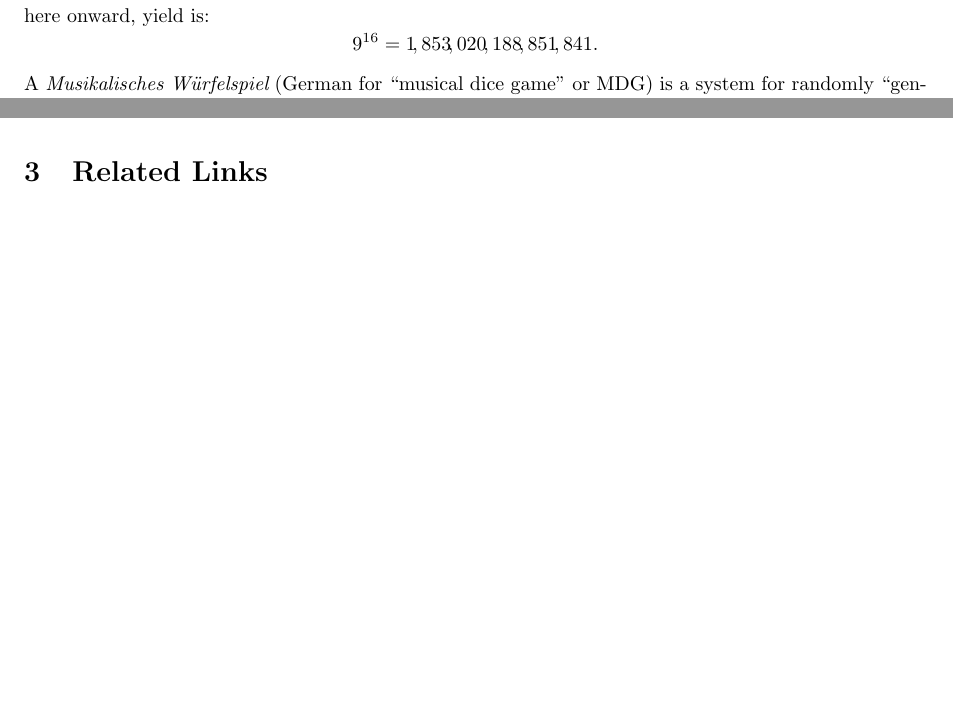
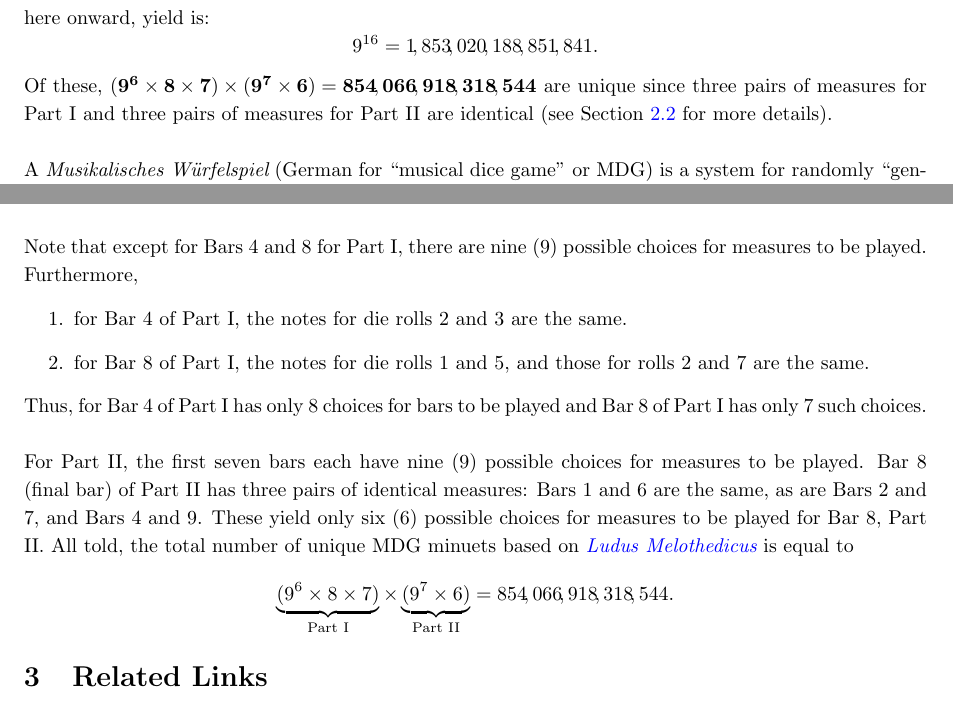
Before and after one commit to justineuro/mdgBookSVG8Kit, a LaTeX document (mdgBookSVG8v1.tex): two parts of pages 4 and 9 of 10, joined at a grey line, cut so that both start at the same text, the shorter picture padded with empty space. Compiled offline with pdfLaTeX.

Commit message:
2025-05-12

```diff
--- a/mdgBookSVG8v1.tex
+++ b/mdgBookSVG8v1.tex
@@ -150,6 +150,7 @@ ${}_{}$\\
 \end{center}
 
 Thus run the French title and corresponding English translation of the Musical Dice Game (MDG) that was anonymously authored and was published by Chevardi\'{e}re: Paris in 1759 (\citealp{ludus1759}).  Rightly and interestingly so, as the Rules provided in this work allow a non-professional musician to generate (``compose") nearly two quadrillions ($2 \times 10^{12}$) of unique MDG minuets.  More precisely, the total number of minuets that the rules of the \href{https://imslp.org/wiki/Ludus_Melothedicus_(Anonymous)}{{\em Ludus Melothedicus}}, as we would refer to this MDG from here onward, yield is: $$9^{16} = 1\!,853\!,020\!,188\!,851\!,841.$$
+Of these, $\mathbf{(9^6\times 8\times 7) \times (9^7\times 6) = 854\!,066\!,918\!,318\!,544}$ are unique since three pairs of measures for Part I and three pairs of measures for Part II are identical (see Section~\ref{genMeas} for more details).\\
 
 \noindent A {\it Musikalisches W\"{u}rfelspiel} (German for ``musical dice game" or MDG) is a system for randomly ``generating" (e.g., by using a die or two dice) musical compositions from precomposed options and was quite popular throughout Western Europe in the 18th century.  The earliest known MDG is Johann Philipp Kirnberger's {\em Der allezeit fertige Polonoisen- und Menuettencomponist (1st ed.\ 1757; rev.\ 2nd ed.\ 1783)} (translated from German as ``The Ever-Ready Minuet and Polonaise Composer").  Other well-known composers that are to known to have composed a MDG are C.P.E.\ Bach ({\em Einfall, einen doppelten Contrapunct in der Octave von sechs Tacten zu machen, ohne die Regeln davon zu wissen (1758)}; translated from German as ``A method for making six bars of double counterpoint at the octave without knowing the rules"), Abb\'{e} Maximillian Stadler ({\em Table pour composer des minuets et des Trios \`{a} la infinie; avec deux dez \`{a} jouer (1780)}; translated from French as ``A table for composing minuets and trios to infinity, by playing with two dice"), the latter MDG being also attributed to Franz Joseph Haydn.\\
 
@@ -284,7 +283,14 @@ ${}_{}$\\
 	\label{fig:meas4}
 \end{figure}
 
+Note that except for Bars 4 and 8 for Part I, there are nine (9) possible choices for measures to be played.  Furthermore,
+\begin{enumerate}
+	\item for Bar 4 of Part I, the notes for die rolls 2 and 3 are the same.
+	\item for Bar 8 of Part I, the notes for die rolls 1 and 5, and those for rolls 2 and 7 are the same.
+\end{enumerate}
+Thus, for Bar 4 of Part I has only 8 choices for bars to be played and Bar 8 of Part I has only 7 such choices. \\
 
+For Part II, the first seven bars each have nine (9) possible choices for measures to be played.  Bar 8 (final bar) of Part II has three pairs of identical measures: Bars 1 and 6 are the same, as are Bars 2 and 7, and Bars 4 and 9.  These yield only six (6) possible choices for measures to be played for Bar 8, Part II. All told, the total number of unique MDG minuets based on \href{https://imslp.org/wiki/Ludus_Melothedicus_(Anonymous)}{\it Ludus Melothedicus} is equal to $$\underbrace{(9^6\times 8\times 7)}_{\text{Part I}} \times \underbrace{(9^7\times 6)}_{\text{Part II}} = 854\!,066\!,918\!,318\!,544.$$
 
 %\newpage
 \section{Related Links}
```
Also changed, not shown: README.md, ldmt-minuet.svg (added), mdgBookSVG8v1.pdf, mdgBookSVG8v1.tex (4 more changed lines), 2 other files.
